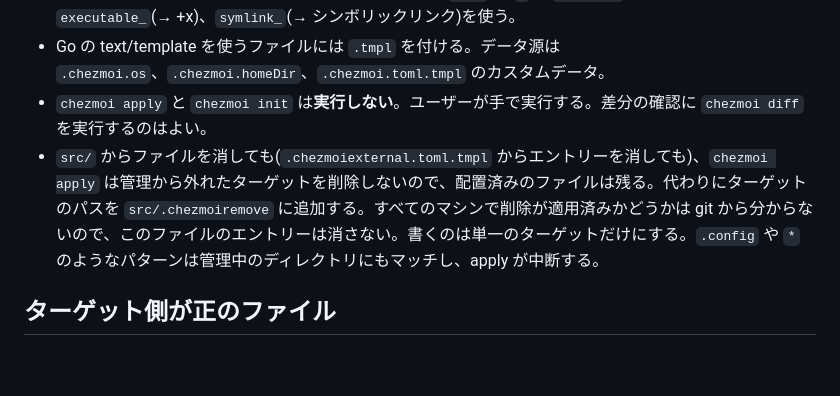
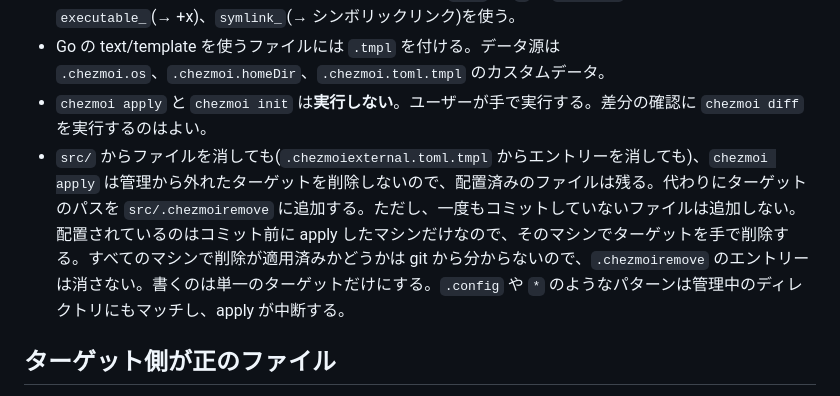
Before and after one commit to r-okm/dotfiles, a Markdown page: CLAUDE.md, the part around the change. Rendered like a GitHub page; blank space fills up the shorter version.

Commit message:
docs: keep never-committed files out of .chezmoiremove
A file that was applied but never committed exists only on the machine
that applied it, so a .chezmoiremove entry would do nothing elsewhere
and, since entries are never removed, would stay forever. Delete the
target by hand on that machine instead.

The exception sits in the .chezmoiremove bullet right after the rule it
narrows, and "このファイル" there now names .chezmoiremove, since the
inserted sentences put another file between it and its referent.

```diff
--- a/CLAUDE.md
+++ b/CLAUDE.md
@@ -10,7 +10,7 @@
 - ファイルを追加するときは chezmoi のプレフィックス `dot_`(→ `.`)、`private_`(権限を絞る)、`executable_`(→ +x)、`symlink_`(→ シンボリックリンク)を使う。
 - Go の text/template を使うファイルには `.tmpl` を付ける。データ源は `.chezmoi.os`、`.chezmoi.homeDir`、`.chezmoi.toml.tmpl` のカスタムデータ。
 - `chezmoi apply` と `chezmoi init` は**実行しない**。ユーザーが手で実行する。差分の確認に `chezmoi diff` を実行するのはよい。
-- `src/` からファイルを消しても(`.chezmoiexternal.toml.tmpl` からエントリーを消しても)、`chezmoi apply` は管理から外れたターゲットを削除しないので、配置済みのファイルは残る。代わりにターゲットのパスを `src/.chezmoiremove` に追加する。すべてのマシンで削除が適用済みかどうかは git から分からないので、このファイルのエントリーは消さない。書くのは単一のターゲットだけにする。`.config` や `*` のようなパターンは管理中のディレクトリにもマッチし、apply が中断する。
+- `src/` からファイルを消しても(`.chezmoiexternal.toml.tmpl` からエントリーを消しても)、`chezmoi apply` は管理から外れたターゲットを削除しないので、配置済みのファイルは残る。代わりにターゲットのパスを `src/.chezmoiremove` に追加する。ただし、一度もコミットしていないファイルは追加しない。配置されているのはコミット前に apply したマシンだけなので、そのマシンでターゲットを手で削除する。すべてのマシンで削除が適用済みかどうかは git から分からないので、`.chezmoiremove` のエントリーは消さない。書くのは単一のターゲットだけにする。`.config` や `*` のようなパターンは管理中のディレクトリにもマッチし、apply が中断する。
 
 ## ターゲット側が正のファイル
 
```
